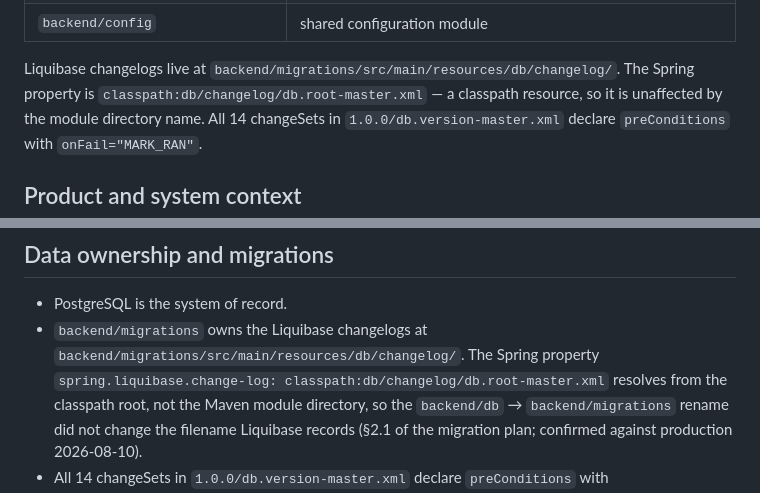
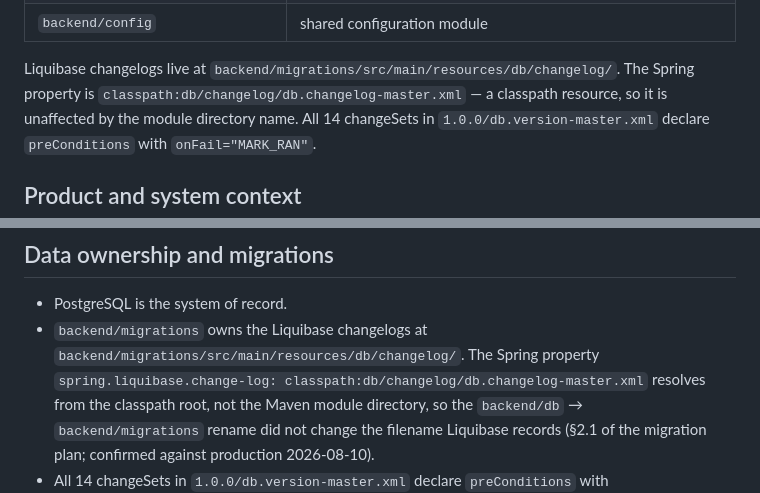
Before and after one commit to AiDigital-com/AIAE-onboarding-platform, a Markdown page: docs/architecture-overview.md, 2 parts joined by grey strips. Drawn GitHub-style.

Commit message:
docs: architecture-overview names the current changelog file
P5 renamed db.root-master.xml to db.changelog-master.xml. The agent left every
remaining reference alone as out of scope, which was right for the audit, the
plan, the log and the change requests — those are narrative and describe the
state at the time they were written.

architecture-overview.md is not narrative. It describes the repository as it
is now, and it was the one file the rename made factually wrong. Two lines.

Co-Authored-By: Claude Opus 5 (1M context) <noreply@anthropic.com>

```diff
--- a/docs/architecture-overview.md
+++ b/docs/architecture-overview.md
@@ -33,7 +33,7 @@ Platform** and must not be copied into the rule tree.
 
 Liquibase changelogs live at
 `backend/migrations/src/main/resources/db/changelog/`. The Spring property is
-`classpath:db/changelog/db.root-master.xml` — a classpath resource, so it is
+`classpath:db/changelog/db.changelog-master.xml` — a classpath resource, so it is
 unaffected by the module directory name. All 14 changeSets in
 `1.0.0/db.version-master.xml` declare `preConditions` with `onFail="MARK_RAN"`.
 
@@ -209,7 +209,7 @@ Two scheduled jobs run outside any request: `MaterialYoutubeBackfillJob`
 - PostgreSQL is the system of record.
 - `backend/migrations` owns the Liquibase changelogs at
   `backend/migrations/src/main/resources/db/changelog/`. The Spring property
-  `spring.liquibase.change-log: classpath:db/changelog/db.root-master.xml`
+  `spring.liquibase.change-log: classpath:db/changelog/db.changelog-master.xml`
   resolves from the classpath root, not the Maven module directory, so the
   `backend/db` → `backend/migrations` rename did not change the filename
   Liquibase records (§2.1 of the migration plan; confirmed against production
```
